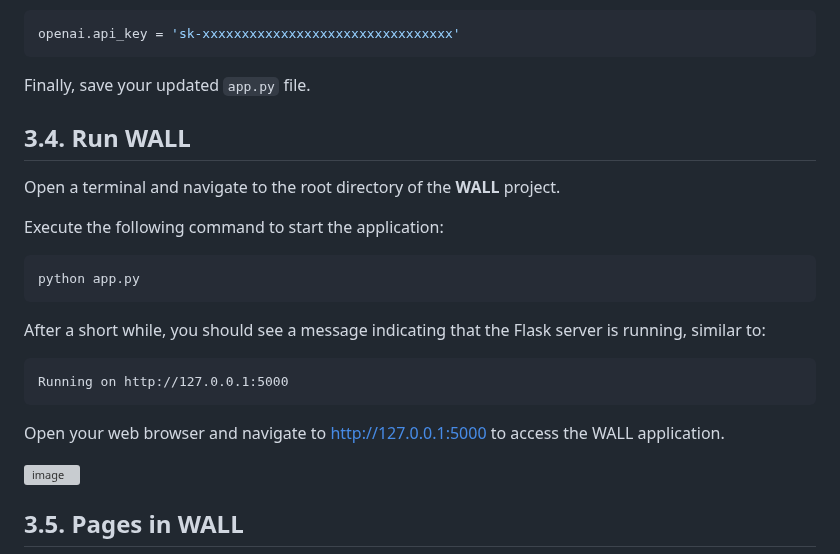
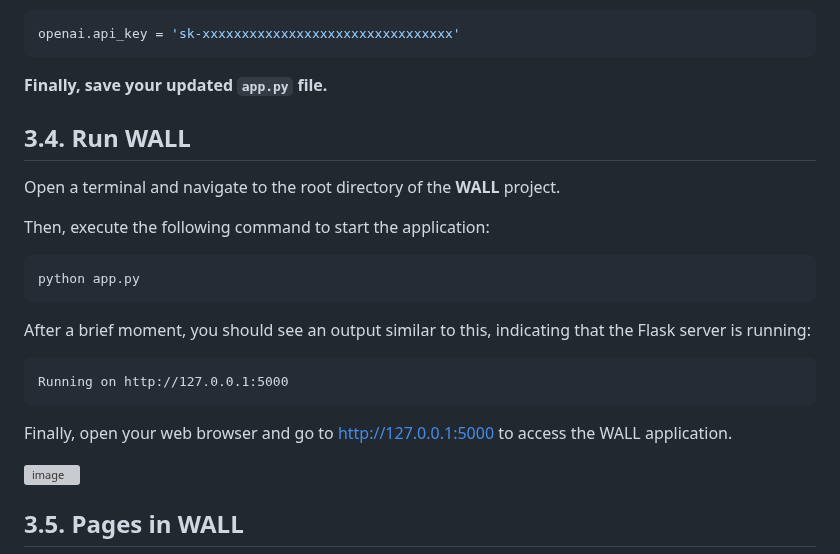
Before and after one commit to MoeinAbtahi/WALL, a Markdown page: README.md, the part around the change. Drawn GitHub-style; grey boxes are pictures that could not be loaded.

````diff
--- a/README.md
+++ b/README.md
@@ -623,25 +623,25 @@ To properly configure WALL, update the following settings in `app.py` by replaci
    openai.api_key = 'sk-xxxxxxxxxxxxxxxxxxxxxxxxxxxxxxxx'
    ```
 
-Finally, save your updated `app.py` file.
+**Finally, save your updated `app.py` file.**
 
 ## 3.4. Run WALL
 
-   Open a terminal and navigate to the root directory of the **WALL** project.
+Open a terminal and navigate to the root directory of the **WALL** project.
 
-   Execute the following command to start the application:
+Then, execute the following command to start the application:
 
-   ```bash
-   python app.py
-   ```
+```bash
+python app.py
+```
 
-   After a short while, you should see a message indicating that the Flask server is running, similar to:
+After a brief moment, you should see an output similar to this, indicating that the Flask server is running:
 
-   ```cmd
-   Running on http://127.0.0.1:5000
-   ```
+```cmd
+Running on http://127.0.0.1:5000
+```
 
-   Open your web browser and navigate to [http://127.0.0.1:5000](http://127.0.0.1:5000) to access the WALL application.
+Finally, open your web browser and go to [http://127.0.0.1:5000](http://127.0.0.1:5000) to access the WALL application.
 
 ![image](https://github.com/user-attachments/assets/af204cd1-63cb-4bec-8ff6-a26229eadb27)
 
````
